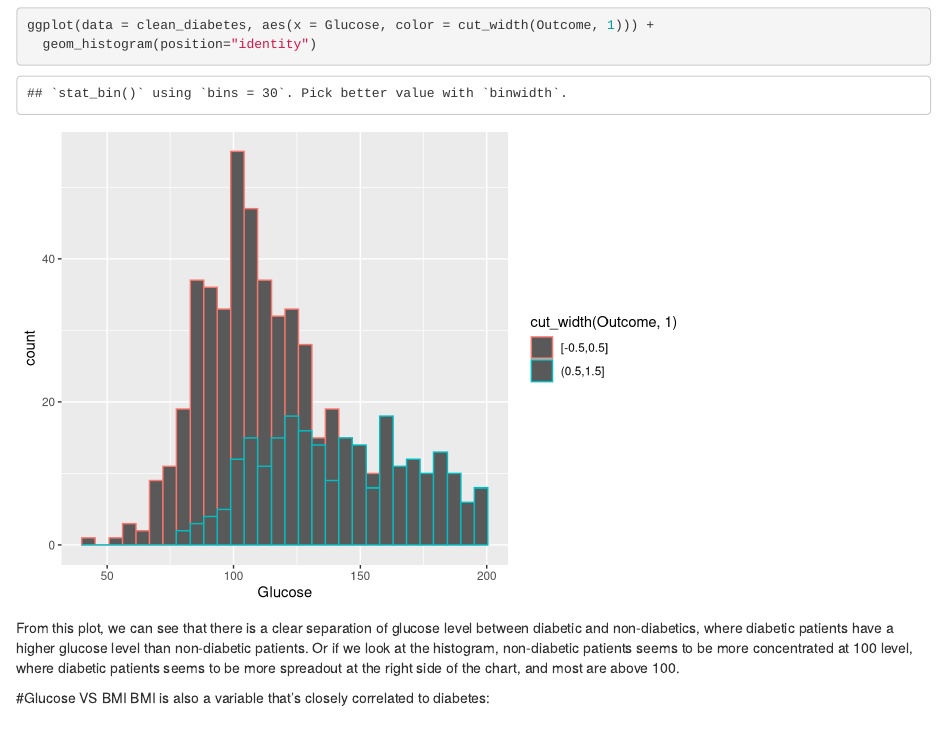
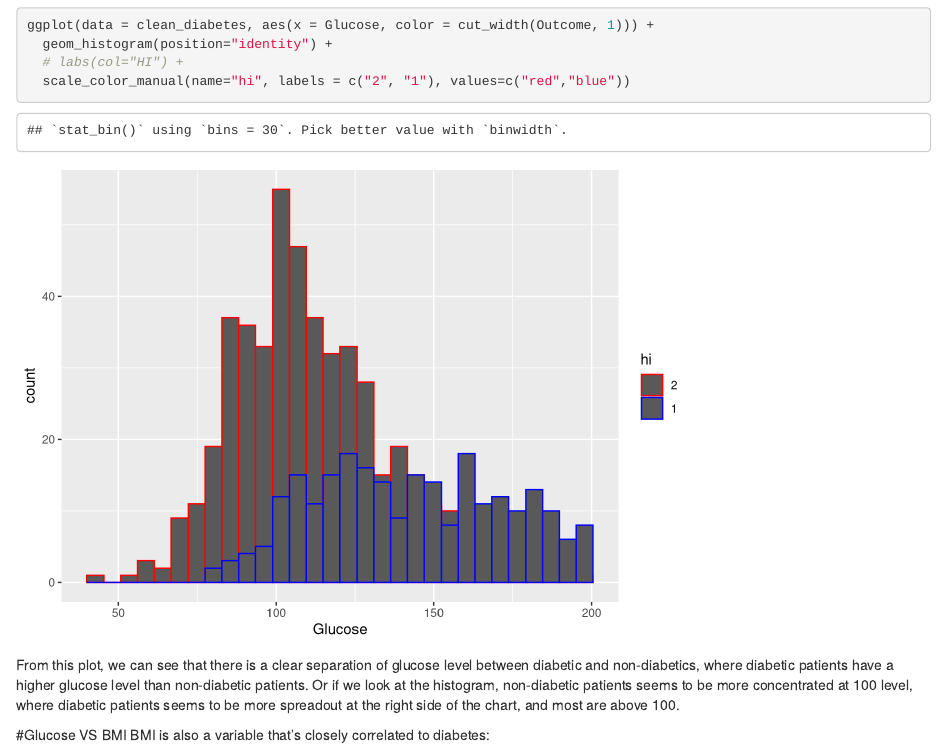
Before and after one commit to leo19971126/diabetes_data_analysis, an R Markdown document (diabetes_analysis.Rmd): the page in a window 1100 px wide, from 1660 px down. Rendered offline with R 4.5, knitr and Pandoc, with nearby package versions.

Commit message:
edit the legends on the diagrams

````diff
--- a/diabetes_analysis.Rmd
+++ b/diabetes_analysis.Rmd
@@ -34,7 +34,9 @@ Patients with diabetes are correlated with higher blood glucose level. So let us
 ggplot(data = clean_diabetes, aes(x = Outcome, y = Glucose, group = cut_width(Outcome, 1)))+ geom_boxplot()
 
 ggplot(data = clean_diabetes, aes(x = Glucose, color = cut_width(Outcome, 1))) +
-  geom_histogram(position="identity")
+  geom_histogram(position="identity") +
+  # labs(col="HI") +
+  scale_color_manual(name="hi", labels = c("2", "1"), values=c("red","blue"))
 
 ```
 
````
Also changed, not shown: diabetes_analysis.nb.html.
